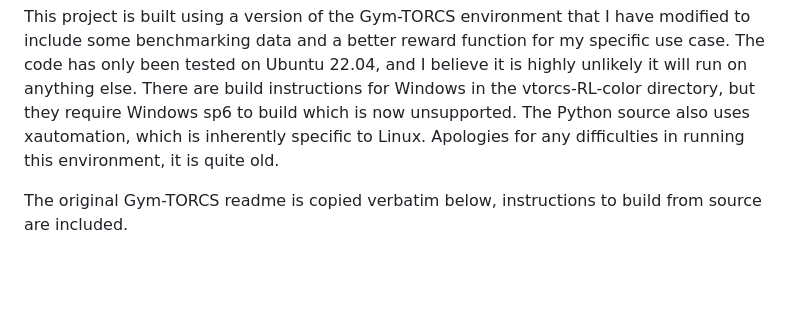
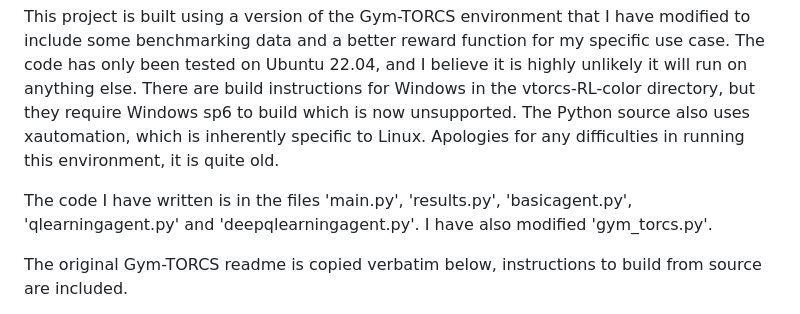
Before and after one commit to UniformSoup/DIA, a Markdown page: README.md, the part around the change. Drawn GitHub-style; blank space fills up the shorter version.

```diff
--- a/README.md
+++ b/README.md
@@ -6,6 +6,8 @@ The code has only been tested on Ubuntu 22.04, and I believe it is highly unlike
 There are build instructions for Windows in the vtorcs-RL-color directory, but they require Windows sp6 to build which is now unsupported.
 The Python source also uses xautomation, which is inherently specific to Linux.
 Apologies for any difficulties in running this environment, it is quite old.
+
+The code I have written is in the files 'main.py', 'results.py', 'basicagent.py', 'qlearningagent.py' and 'deepqlearningagent.py'. I have also modified 'gym_torcs.py'.
 
 The original Gym-TORCS readme is copied verbatim below, instructions to build from source are included.
 
```
